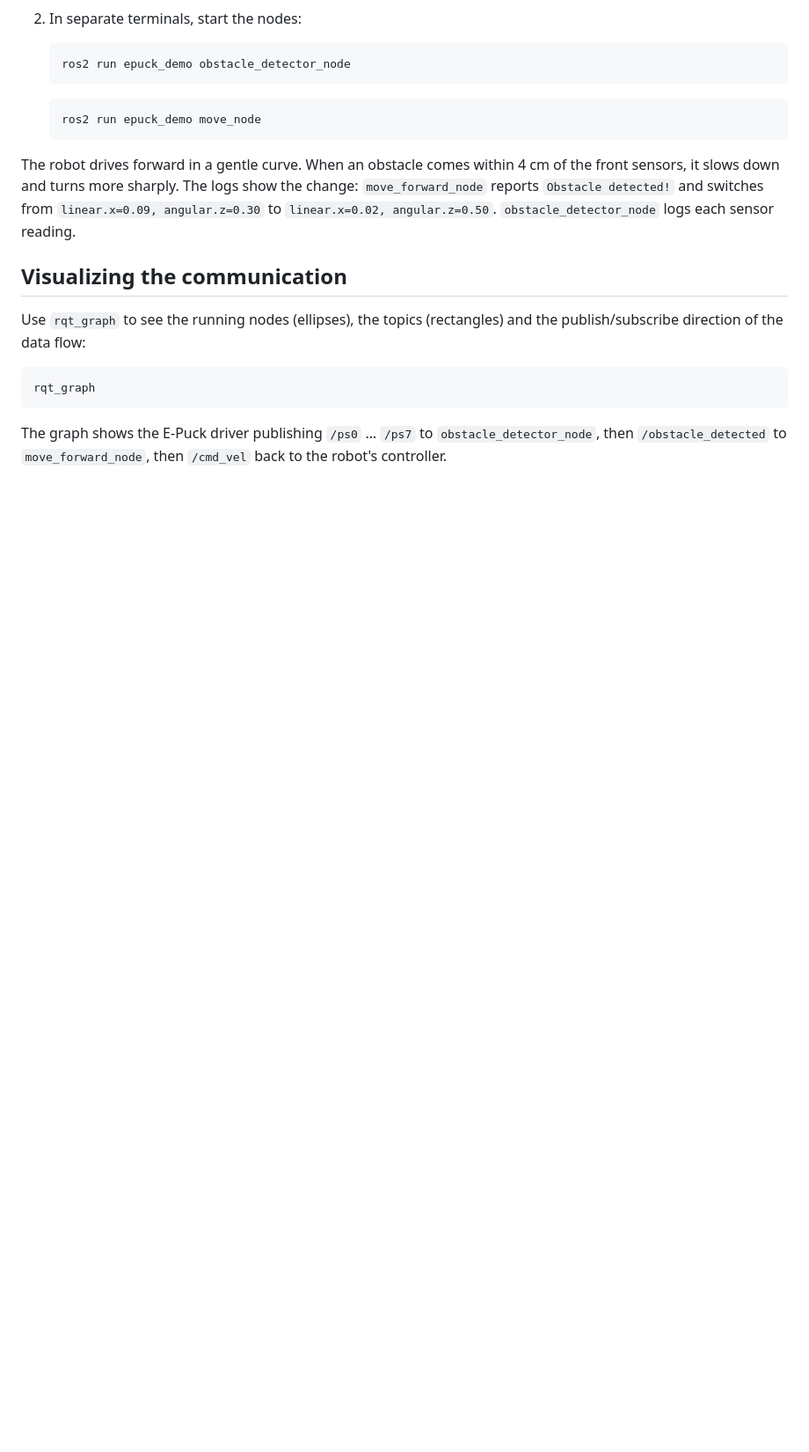
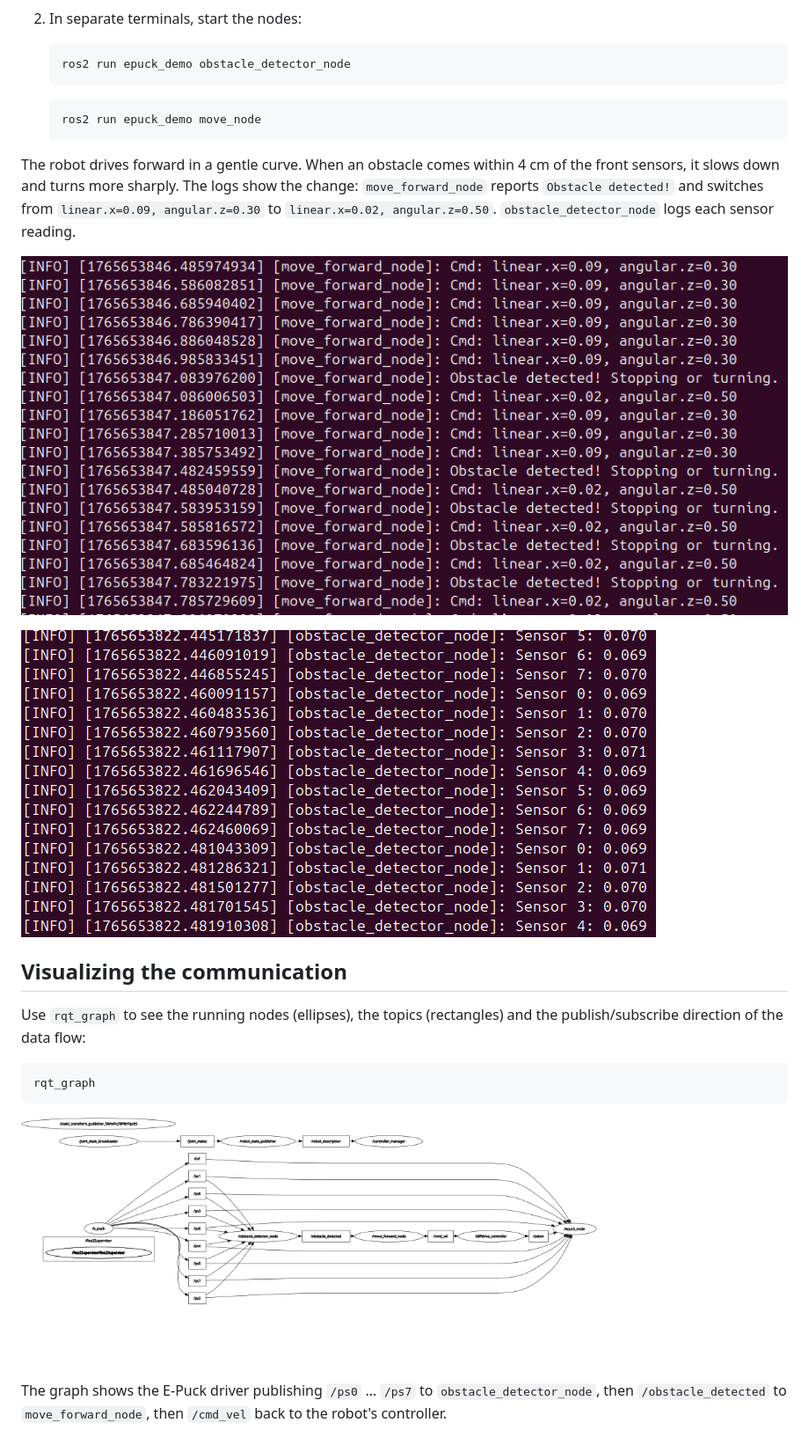
Before and after one commit to nevena-angelova/ROS2_Demo, a Markdown page: README.md, the part around one of its changes. Shown at 88% size. Drawn GitHub-style; pictures changed too: docs/images/move_node_log.png (added), docs/images/obstacle_detector_log.png (added), docs/images/rqt_graph.png (added); blank space fills up the shorter version.

Commit message:
add images

````diff
--- a/README.md
+++ b/README.md
@@ -79,6 +81,10 @@ source install/setup.bash
 
 The robot drives forward in a gentle curve. When an obstacle comes within 4 cm of the front sensors, it slows down and turns more sharply. The logs show the change: `move_forward_node` reports `Obstacle detected!` and switches from `linear.x=0.09, angular.z=0.30` to `linear.x=0.02, angular.z=0.50`. `obstacle_detector_node` logs each sensor reading.
 
+![move_forward_node log: velocity commands change when an obstacle is detected](docs/images/move_node_log.png)
+
+![obstacle_detector_node log: IR sensor readings](docs/images/obstacle_detector_log.png)
+
 ## Visualizing the communication
 
 Use `rqt_graph` to see the running nodes (ellipses), the topics (rectangles) and the publish/subscribe direction of the data flow:
@@ -87,4 +93,6 @@ Use `rqt_graph` to see the running nodes (ellipses), the topics (rectangles) and
 rqt_graph
 ```
 
+![rqt_graph of the running system](docs/images/rqt_graph.png)
+
 The graph shows the E-Puck driver publishing `/ps0` … `/ps7` to `obstacle_detector_node`, then `/obstacle_detected` to `move_forward_node`, then `/cmd_vel` back to the robot's controller.
````
Also changed, not shown: other parts of README.md (+2 -0 lines), 1 other file.
